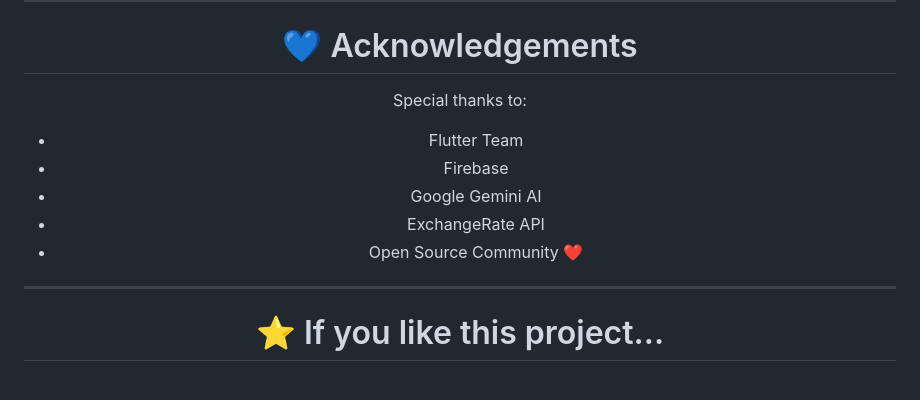
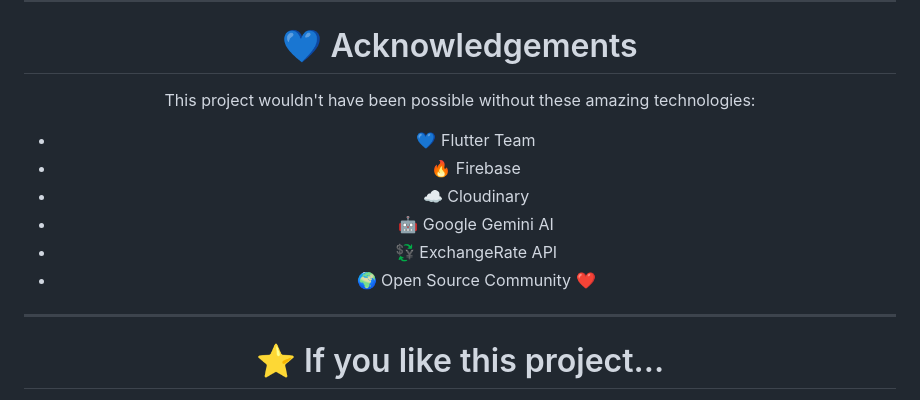
Before and after one commit to Arooba-Kamal/CurrenSee, a Markdown page: README.md, the part around the change. GitHub-like rendering.

```diff
--- a/README.md
+++ b/README.md
@@ -303,14 +303,14 @@ Passionate about building modern mobile applications using Flutter, Firebase, RE
 
 # 💙 Acknowledgements
 
-Special thanks to:
+This project wouldn't have been possible without these amazing technologies:
 
-- Flutter Team
-- Firebase
-- Google Gemini AI
-- ExchangeRate API
-- Open Source Community ❤️
-
+- 💙 Flutter Team
+- 🔥 Firebase
+- ☁️ Cloudinary
+- 🤖 Google Gemini AI
+- 💱 ExchangeRate API
+- 🌍 Open Source Community ❤️
 ---
 
 <div align="center">
```
